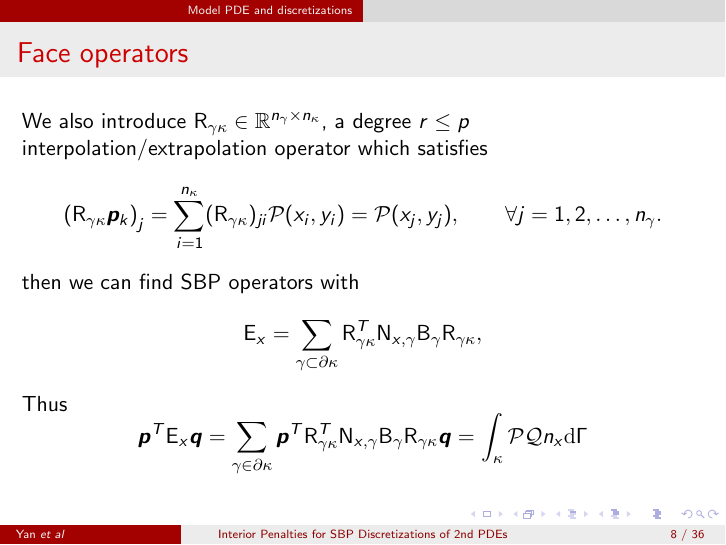
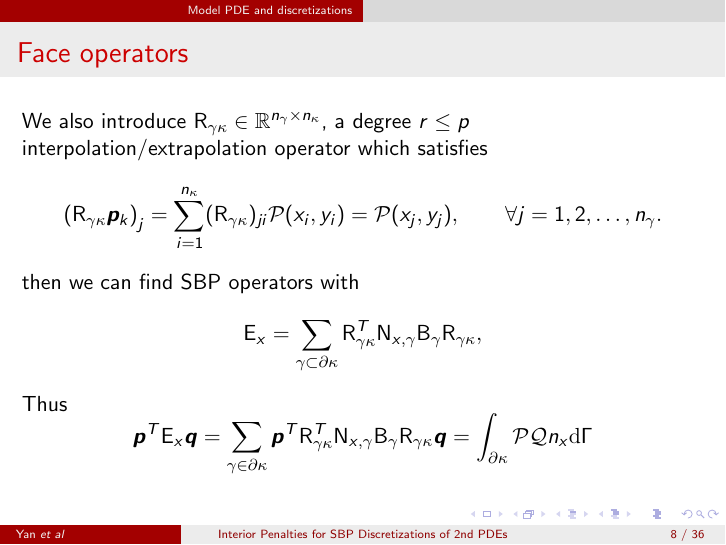
Before and after one commit to j4yan/aiaa_talk, LaTeX slides (cse_talk.tex): page 8 of 36. Compiled offline with pdfLaTeX.

Commit message:
minor changes

```diff
--- a/cse_talk.tex
+++ b/cse_talk.tex
@@ -156,7 +156,7 @@
     \end{equation*}
     Thus
     \begin{equation*}
-    \bm{p}^T \Ex \bm{q} = \sum_{\gamma \in \partial\kappa} \bm{p}^T \Rgk^T\Nxg\B_{\gamma}\Rgk\bm{q} = \int_{\kappa}\fnc{P}\fnc{Q} n_x\diff \Gamma
+    \bm{p}^T \Ex \bm{q} = \sum_{\gamma \in \partial\kappa} \bm{p}^T \Rgk^T\Nxg\B_{\gamma}\Rgk\bm{q} = \int_{\partial\kappa}\fnc{P}\fnc{Q} n_x\diff \Gamma
     \end{equation*}
 \end{frame}
 
```
